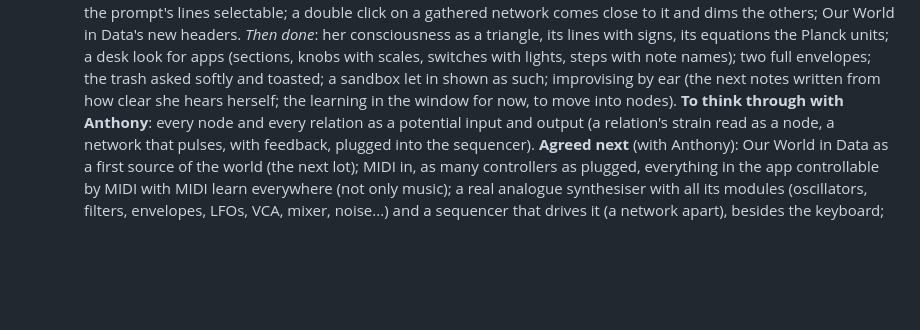
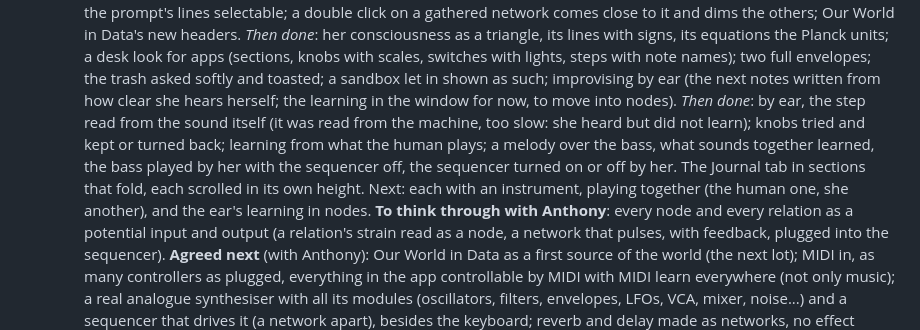
Before and after one commit to innermost47/grm-vm, a Markdown page: ROADMAP.md, the part around the change. Rendered like a GitHub page; blank space fills up the shorter version.

```diff
--- a/ROADMAP.md
+++ b/ROADMAP.md
@@ -169,6 +169,11 @@
    for apps (sections, knobs with scales, switches with lights, steps with note names); two full envelopes; the
    trash asked softly and toasted; a sandbox let in shown as such; improvising by ear (the next notes written from
    how clear she hears herself; the learning in the window for now, to move into nodes).
+   *Then done*: by ear, the step read from the sound itself (it was read from the machine, too slow: she heard but did
+   not learn); knobs tried and kept or turned back; learning from what the human plays; a melody over the bass, what
+   sounds together learned, the bass played by her with the sequencer off, the sequencer turned on or off by her.
+   The Journal tab in sections that fold, each scrolled in its own height.
+   Next: each with an instrument, playing together (the human one, she another), and the ear's learning in nodes.
    **To think through with Anthony**: every node and every relation as a potential input and output (a relation's
    strain read as a node, a network that pulses, with feedback, plugged into the sequencer).
    **Agreed next** (with Anthony): Our World in Data as a first source of the world (the next lot); MIDI in, as
```
Also changed, not shown: README.md (+6 -1 lines), docs/analog.png, 8 other files.
